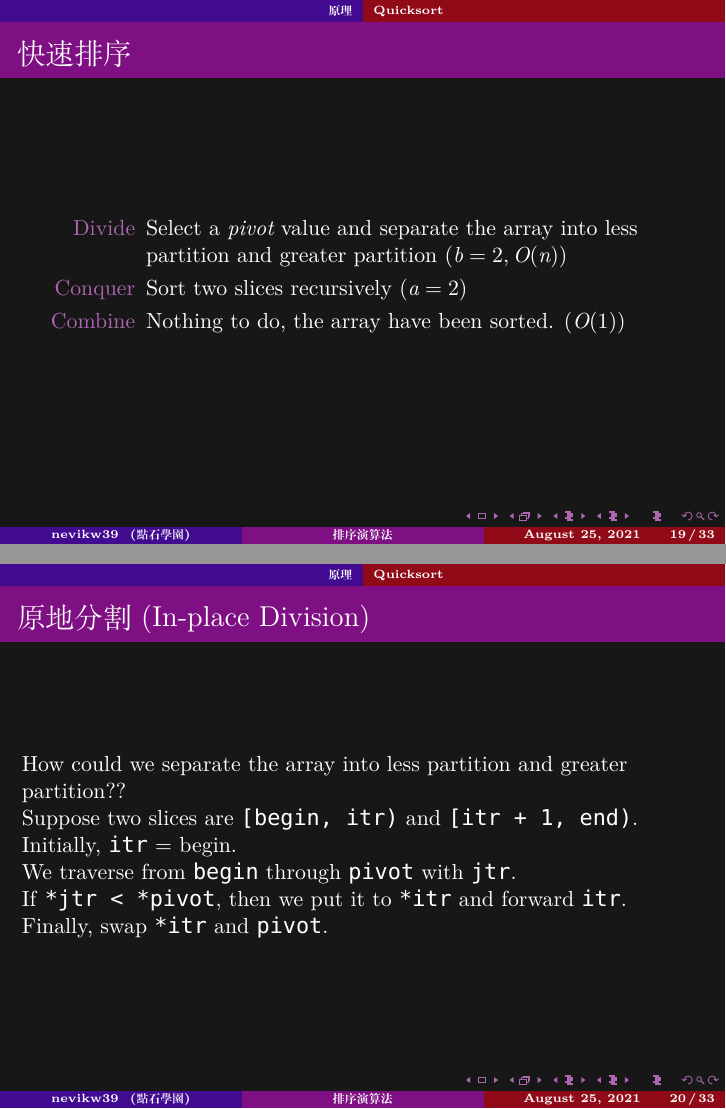
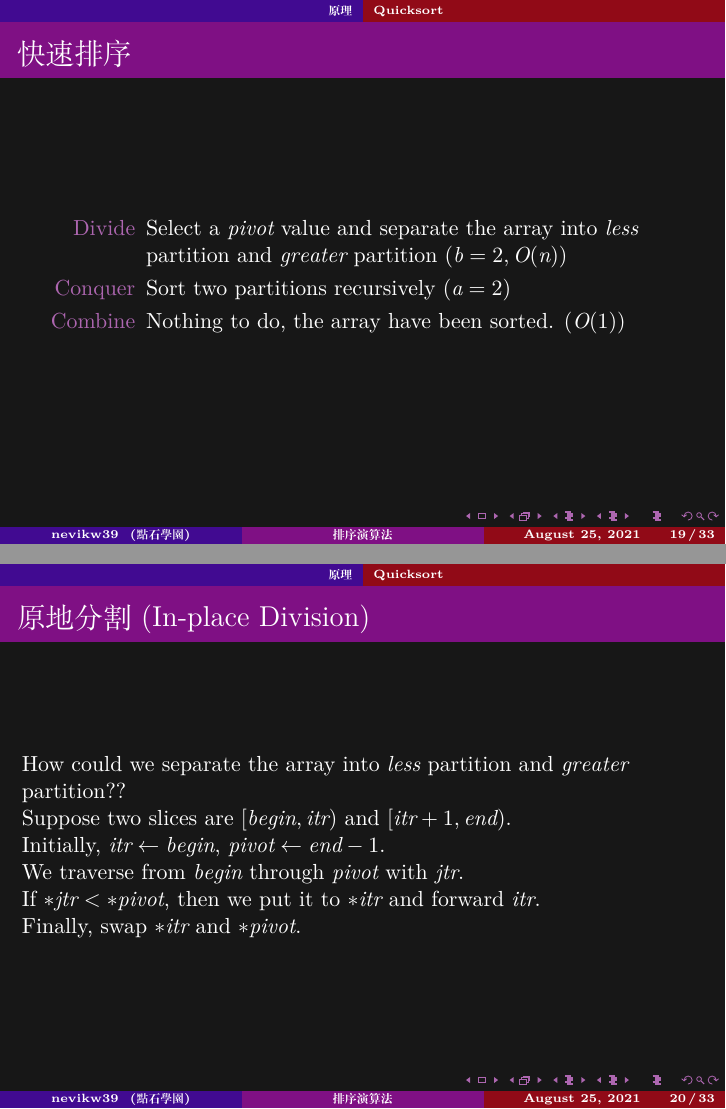
Before and after one commit to nevikw39/stone_sort, LaTeX slides (sort.tex): pages 70 and 76 of 102, joined at a grey line. Compiled offline with XeLaTeX; a missing font is replaced by an installed copy or a similar font.

Commit message:
Slightly improvements

```diff
--- a/sort.tex
+++ b/sort.tex
@@ -455,8 +455,8 @@
 	\frametitle{快速排序}
 
 	\begin{description}
-		\item<1->[Divide]Select a $pivot$ value and separate the array into less partition and greater partition ($b = 2, O(n)$)
-		\item<2->[Conquer]Sort two slices recursively ($a = 2$)
+		\item<1->[Divide]Select a $pivot$ value and separate the array into $less$ partition and $greater$ partition ($b = 2, O(n)$)
+		\item<2->[Conquer]Sort two partitions recursively ($a = 2$)
 		\item<3->[Combine]Nothing to do, the array have been sorted. ($O(1)$)
 	\end{description}
 }
@@ -465,17 +465,17 @@
 {
 	\frametitle{原地分割 (In-place Division)}
 
-	How could we separate the array into less partition and greater partition??\pause
+	How could we separate the array into $less$ partition and $greater$ partition??\pause
 
-	Suppose two slices are \texttt{[begin, itr)} and \texttt{[itr + 1, end)}.\pause
+	Suppose two slices are $[begin, itr)$ and $[itr + 1, end)$.\pause
 
-	Initially, \texttt{itr} = begin.\pause
+	Initially, $itr\gets begin$, $pivot\gets end-1$.\pause
 
-	We traverse from \texttt{begin} through \texttt{pivot} with \texttt{jtr}.\pause
+	We traverse from $begin$ through $pivot$ with $jtr$.\pause
 
-	If \texttt{*jtr < *pivot}, then we put it to \texttt{*itr} and forward \texttt{itr}.\pause
+	If $*jtr < *pivot$, then we put it to $*itr$ and forward $itr$.\pause
 
-	Finally, swap \texttt{*itr} and \texttt{pivot}.
+	Finally, swap $*itr$ and $*pivot$.
 }
 
 \frame
```
Also changed, not shown: sort.tex (2 more changed lines).
